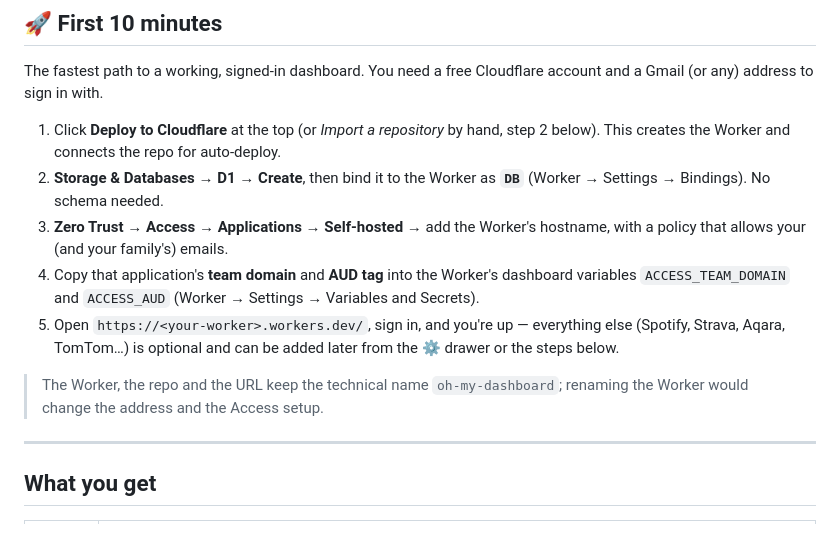
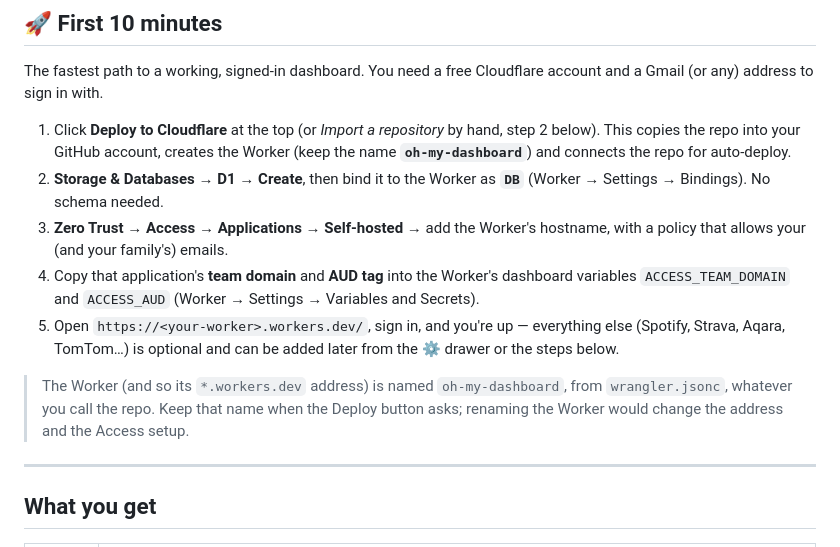
Before and after one commit to roadaddict/oh-my-dash, a Markdown page: README.md, the part around the change. GitHub-like rendering.

Commit message:
README: clarify the Worker name vs repo name for the Deploy button
Co-Authored-By: Claude Sonnet 5.5 <noreply@anthropic.com>
Claude-Session: https://claude.ai/code/session_017fhdnjVsZkBVxmWbif2B6R

```diff
--- a/README.md
+++ b/README.md
@@ -21,13 +21,13 @@ A DAKboard-style smart display for a wall-mounted Android tablet, with dark glas
 
 ## 🚀 First 10 minutes
 The fastest path to a working, signed-in dashboard. You need a free Cloudflare account and a Gmail (or any) address to sign in with.
-1. Click **Deploy to Cloudflare** at the top (or *Import a repository* by hand, step 2 below). This creates the Worker and connects the repo for auto-deploy.
+1. Click **Deploy to Cloudflare** at the top (or *Import a repository* by hand, step 2 below). This copies the repo into your GitHub account, creates the Worker (keep the name **`oh-my-dashboard`**) and connects the repo for auto-deploy.
 2. **Storage & Databases → D1 → Create**, then bind it to the Worker as **`DB`** (Worker → Settings → Bindings). No schema needed.
 3. **Zero Trust → Access → Applications → Self-hosted** → add the Worker's hostname, with a policy that allows your (and your family's) emails.
 4. Copy that application's **team domain** and **AUD tag** into the Worker's dashboard variables `ACCESS_TEAM_DOMAIN` and `ACCESS_AUD` (Worker → Settings → Variables and Secrets).
 5. Open `https://<your-worker>.workers.dev/`, sign in, and you're up — everything else (Spotify, Strava, Aqara, TomTom…) is optional and can be added later from the ⚙ drawer or the steps below.
 
-> The Worker, the repo and the URL keep the technical name `oh-my-dashboard`; renaming the Worker would change the address and the Access setup.
+> The Worker (and so its `*.workers.dev` address) is named `oh-my-dashboard`, from `wrangler.jsonc`, whatever you call the repo. Keep that name when the Deploy button asks; renaming the Worker would change the address and the Access setup.
 
 ---
 
```
